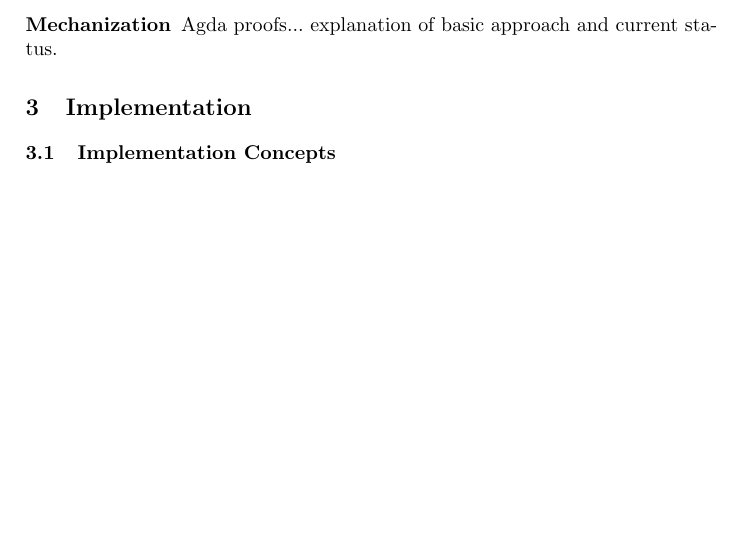
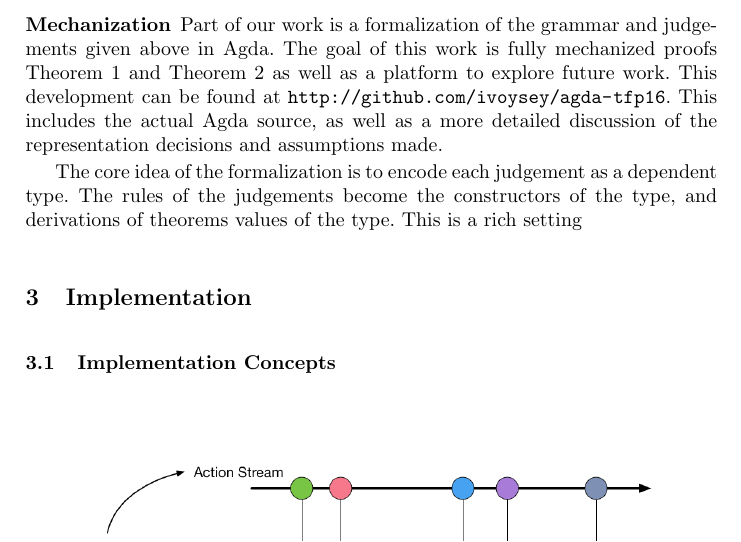
Before and after one commit to hazelgrove/editor-tfp16, a LaTeX thesis (editor-tfp16.tex, which reads agda.tex): part of page 9 of 10 before the commit and part of page 9 of 11 after it, cut at the place of the change, the shorter picture padded with empty space. Compiled offline with pdfLaTeX.

Commit message:
beginning adga discussion

```diff
--- a/agda.tex
+++ b/agda.tex
@@ -1 +1,15 @@
-Agda proofs... explanation of basic approach and current status.
+Part of our work is a formalization of the grammar and judgements given
+above in Agda. The goal of this work is fully mechanized proofs Theorem
+\ref{thrm:actsafe} and Theorem \ref{thrm:actdet} as well as a platform to
+explore future work. This development can be found at
+\url{http://github.com/ivoysey/agda-tfp16}. This includes the actual Agda
+source, as well as a more detailed discussion of the representation
+decisions and assumptions made.
+
+The core idea of the formalization is to encode each judgement as a
+dependent type. The rules of the judgements become the constructors of the
+type, and derivations of theorems values of the type. This is a rich
+setting
+
+
+%% Agda proofs... explanation of basic approach and current status.
--- a/editor-tfp16.tex
+++ b/editor-tfp16.tex
@@ -12,6 +12,7 @@
 \usepackage{mathpartir} % inference rules
 \usepackage{extarrows}
 \usepackage{graphicx}
+\usepackage{url}
 
 \input{macros}
 %
```
Also changed, not shown: editor-tfp16.tex (2 more changed lines).
